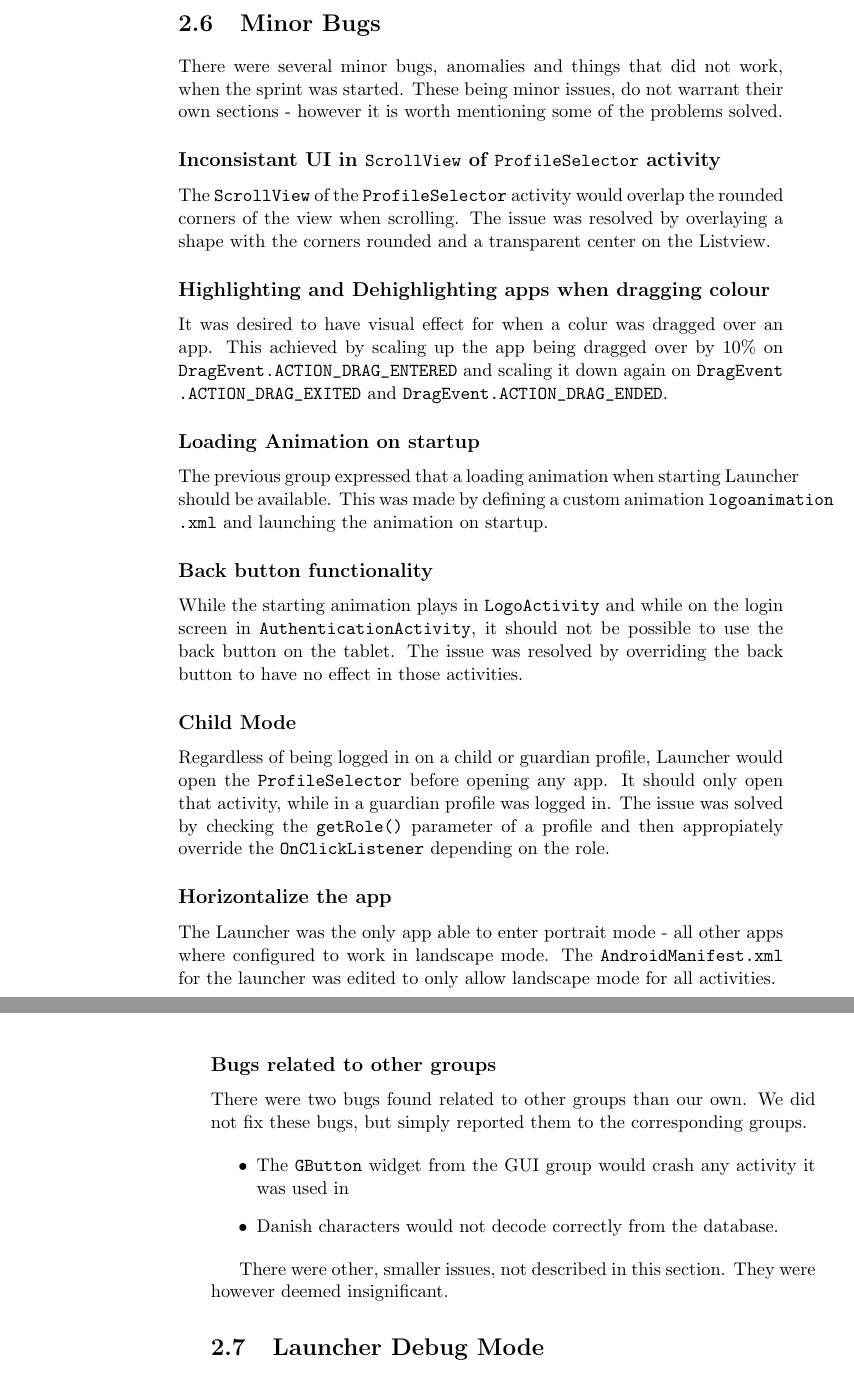
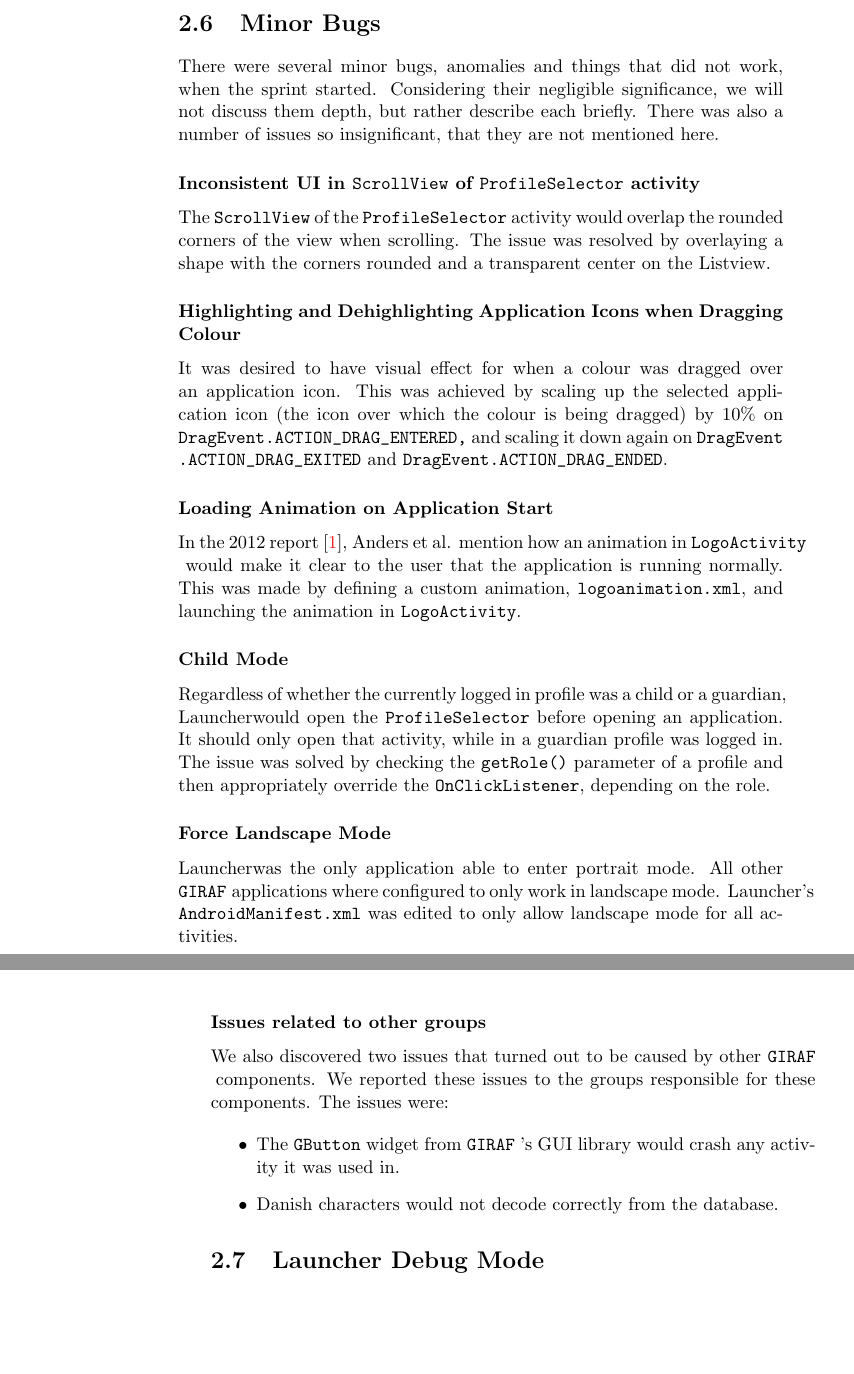
Before and after one commit to frmi/sw605f14-latex, a LaTeX document (master.tex, which reads documents/03-Sprint1/minorbugs.tex): two parts of pages 20 and 21 of 32, joined at a grey line, cut so that both start at the same text, the shorter picture padded with empty space. Compiled offline with pdfLaTeX.

Commit message:
Fixed typos in minor bugs section

```diff
--- a/documents/03-Sprint1/minorbugs.tex
+++ b/documents/03-Sprint1/minorbugs.tex
@@ -1,48 +1,35 @@
 \section{Minor Bugs}
 
-There were several minor bugs, anomalies and things that did not work, when the sprint was started.
-These being minor issues, do not warrant their own sections - however it is worth mentioning some of the problems solved.
+There were several minor bugs, anomalies and things that did not work, when the sprint started.
+Considering their negligible significance, we will not discuss them depth, but rather describe each briefly.
+There was also a number of issues so insignificant, that they are not mentioned here.
 
-\subsection*{Inconsistant UI in \lstinline{ScrollView} of \lstinline{ProfileSelector} activity}
-
+\subsubsection*{Inconsistent UI in \lstinline{ScrollView} of \lstinline{ProfileSelector} activity}
 The \lstinline{ScrollView} of the \lstinline{ProfileSelector} activity would overlap the rounded corners of the view when scrolling.
 The issue was resolved by overlaying a shape with the corners rounded and a transparent center on the Listview.
 
-\subsection*{Highlighting and Dehighlighting apps when dragging colour}
+\subsubsection*{Highlighting and Dehighlighting Application Icons when Dragging Colour}
+It was desired to have visual effect for when a colour was dragged over an application icon.
+This was achieved by scaling up the selected application icon (the icon over which the colour is being dragged) by 10\% on \lstinline{DragEvent.ACTION_DRAG_ENTERED,} and scaling it down again on \lstinline{DragEvent.ACTION_DRAG_EXITED} and \lstinline{DragEvent.ACTION_DRAG_ENDED}.
 
-It was desired to have visual effect for when a colur was dragged over an app.
-This achieved by scaling up the app being dragged over by 10\% on \lstinline{DragEvent.ACTION_DRAG_ENTERED} and scaling it down again on \lstinline{DragEvent.ACTION_DRAG_EXITED} and \lstinline{DragEvent.ACTION_DRAG_ENDED}.
+\subsubsection*{Loading Animation on Application Start}
+In the 2012 report \cite{launcher2012}, Anders et al. mention how an animation in \lstinline{LogoActivity} would make it clear to the user that the application is running normally.
+This was made by defining a custom animation, \lstinline{logoanimation.xml}, and launching the animation in \lstinline{LogoActivity}.
 
-\subsection*{Loading Animation on startup}
+\subsubsection*{Child Mode}
+Regardless of whether the currently logged in profile was a child or a guardian, \launcher would open the \lstinline{ProfileSelector} before opening an application.
+It should only open that activity, while in a guardian profile was logged in.
+The issue was solved by checking the \lstinline{getRole()} parameter of a profile and then appropriately override the \lstinline{OnClickListener}, depending on the role.
 
-The previous group expressed that a loading animation when starting Launcher should be available.
-This was made by defining a custom animation \lstinline{logoanimation.xml} and launching the animation on startup.
+\subsubsection*{Force Landscape Mode}
+\launcher was the only application able to enter portrait mode.
+All other \giraf applications where configured to only work in landscape mode.
+\launcher's \lstinline{AndroidManifest.xml} was edited to only allow landscape mode for all activities.
 
-\subsection*{Back button functionality}
-
-While the starting animation plays in \lstinline{LogoActivity} and while on the login screen in \lstinline{AuthenticationActivity}, it should not be possible to use the back button on the tablet.
-The issue was resolved by overriding the back button to have no effect in those activities.
-
-\subsection*{Child Mode}
-
-Regardless of being logged in on a child or guardian profile, Launcher would open the \lstinline{ProfileSelector} before opening any app.
-It should only open that activity, while in a guardian profile was logged in.
-The issue was solved by checking the \lstinline{getRole()} parameter of a profile and then appropiately override the \lstinline{OnClickListener} depending on the role.
-
-\subsection*{Horizontalize the app}
-
-The Launcher was the only app able to enter portrait mode - all other apps where configured to work in landscape mode.
-The \lstinline{AndroidManifest.xml} for the launcher was edited to only allow landscape mode for all activities.
-
-\subsection*{Bugs related to other groups}
-
-There were two bugs found related to other groups than our own.
-We did not fix these bugs, but simply reported them to the corresponding groups.
+\subsubsection*{Issues related to other groups}
+We also discovered two issues that turned out to be caused by other \giraf components. We reported these issues to the groups responsible for these components. The issues were:
 
 \begin{itemize}
-\item The \lstinline{GButton} widget from the GUI group would crash any activity it was used in
+\item The \lstinline{GButton} widget from \giraf's GUI library would crash any activity it was used in.
 \item Danish characters would not decode correctly from the database.
 \end{itemize}
-
-There were other, smaller issues, not described in this section.
-They were however deemed insignificant.
```
